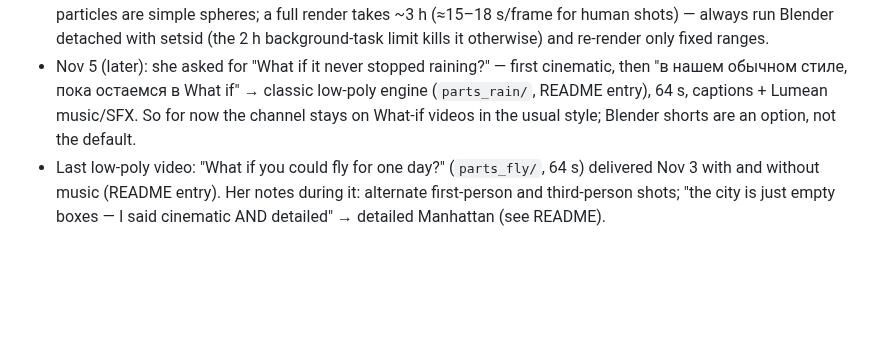
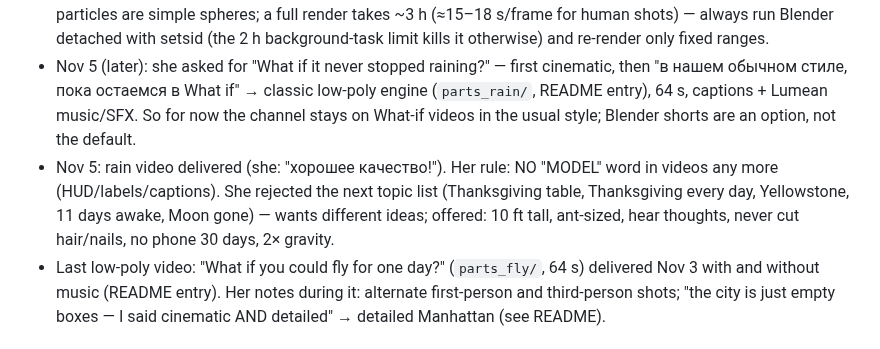
Before and after one commit to nsumn/Nastya, a Markdown page: earthstop/HANDOFF.md, the part around the change. Drawn GitHub-style; blank space fills up the shorter version.

Commit message:
Docs: never write MODEL on screen (her rule); topic notes
Co-Authored-By: Claude Opus 5.5 <noreply@anthropic.com>
Claude-Session: https://claude.ai/code/session_01YBsr8dmvpwpUMWsX41Cgdv

```diff
--- a/earthstop/HANDOFF.md
+++ b/earthstop/HANDOFF.md
@@ -16,6 +16,7 @@ Branch: `claude/what-if-video-ideas-nmv78w` (repo `nsumn/Nastya`) — the CURREN
 - Nov 4 (session 2, US channel): topic picked by her — "What happens if you hold in a sneeze?" (script approved: 9 beats, ~32 s voice-over, Andrew via Lumean template `ue_C_andrew_us` + speed 1.06; facts: BMJ Case Reports 2023 Dundee tracheal perforation while driving, "up to 20× pressure"; BMJ Case Reports 2018 Leicester pharynx rupture, air in neck/chest, ~1 week, fed by tube, eardrum warning). Realistic pipeline started: MPFB2 2.0.18 installed INTO the Blender 4.2 binary (`blender -b --command extension install-file -r user_default -e add-on-mpfb.zip`), MakeHuman system assets + faceunits01 unpacked to `~/.config/blender/4.2/extensions/.user/user_default/mpfb/data`; `tools/sneeze_blend.py` builds the man (young caucasian male, short02 hair tinted brown via the `diffuseIntensity` node set to MULTIPLY, ENHANCED_SSS skin, ARKit face units for the held-in sneeze), Poly Haven HDRI `blinds`, 3 area lights, 70 mm + DOF; X-ray variant = fresnel blue skin + glowing airway curve. Cycles 64 spp + OIDN at 540×960 ≈ 50 s/frame. Test frames sent to her for approval of the look.
 - Nov 5: sneeze short RENDERED + delivered (`out/sneeze/sneeze.mp4` + `sneeze_nomusic.mp4`, 30 s, 24 fps, 540×960 Cycles upscaled to 1080×1920 + caption layer). Pipeline notes in README (Blender short entry). Known weak spots to improve next time: hands are open (no real grip/pinch), the hospital blanket is a plain box, X-ray particles are simple spheres; a full render takes ~3 h (≈15–18 s/frame for human shots) — always run Blender detached with setsid (the 2 h background-task limit kills it otherwise) and re-render only fixed ranges.
 - Nov 5 (later): she asked for "What if it never stopped raining?" — first cinematic, then "в нашем обычном стиле, пока остаемся в What if" → classic low-poly engine (`parts_rain/`, README entry), 64 s, captions + Lumean music/SFX. So for now the channel stays on What-if videos in the usual style; Blender shorts are an option, not the default.
+- Nov 5: rain video delivered (she: "хорошее качество!"). Her rule: NO "MODEL" word in videos any more (HUD/labels/captions). She rejected the next topic list (Thanksgiving table, Thanksgiving every day, Yellowstone, 11 days awake, Moon gone) — wants different ideas; offered: 10 ft tall, ant-sized, hear thoughts, never cut hair/nails, no phone 30 days, 2× gravity.
 - Last low-poly video: "What if you could fly for one day?" (`parts_fly/`, 64 s) delivered Nov 3 with and without music (README entry). Her notes during it: alternate first-person and third-person shots; "the city is just empty boxes — I said cinematic AND detailed" → detailed Manhattan (see README).
 
 ## Latest (Nov 2): back to the body formula — "What if you stopped showering for a month?" (`parts_shower/`)
```
Also changed, not shown: earthstop/CLAUDE.md (+1 -1 lines).
